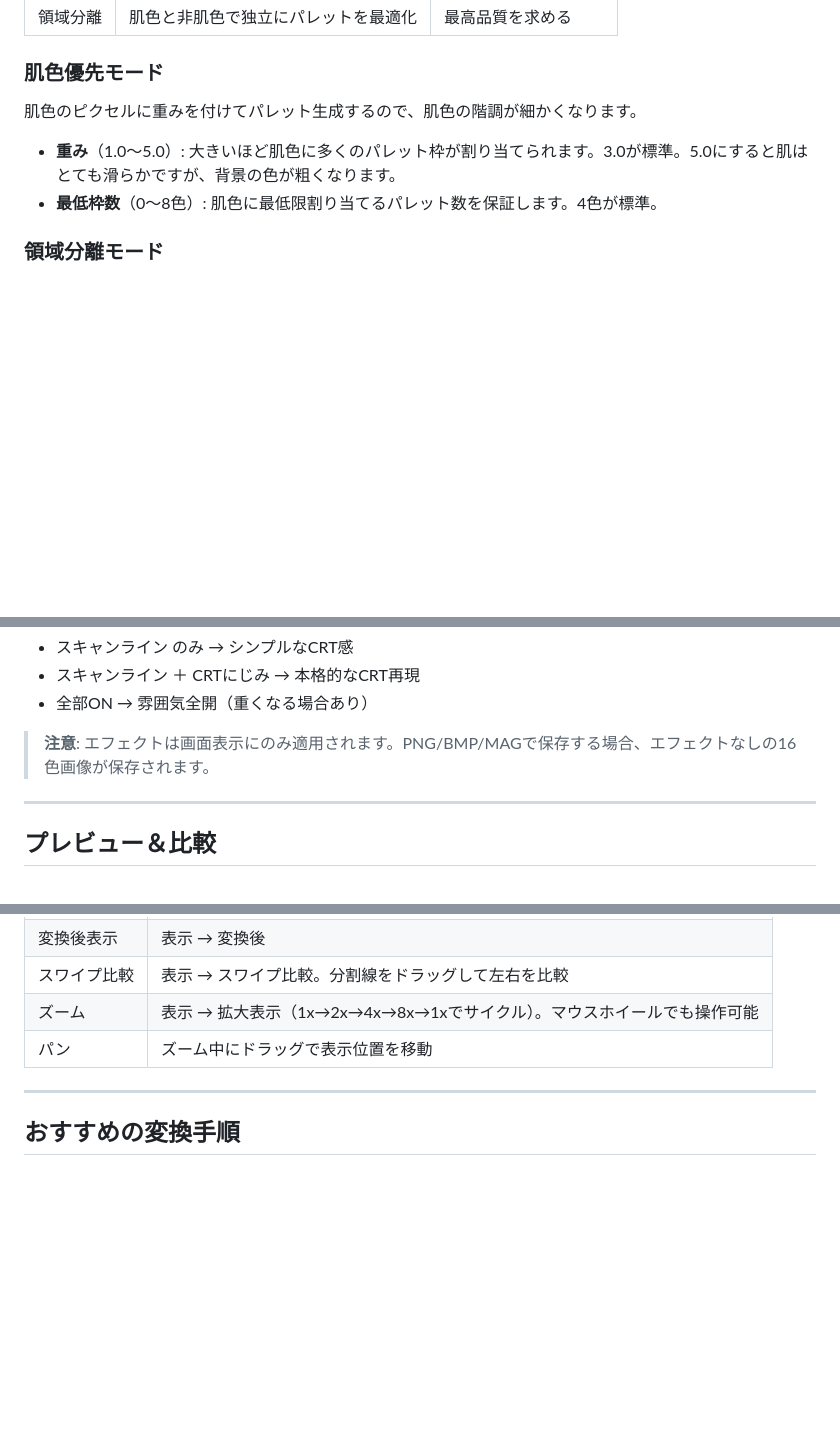
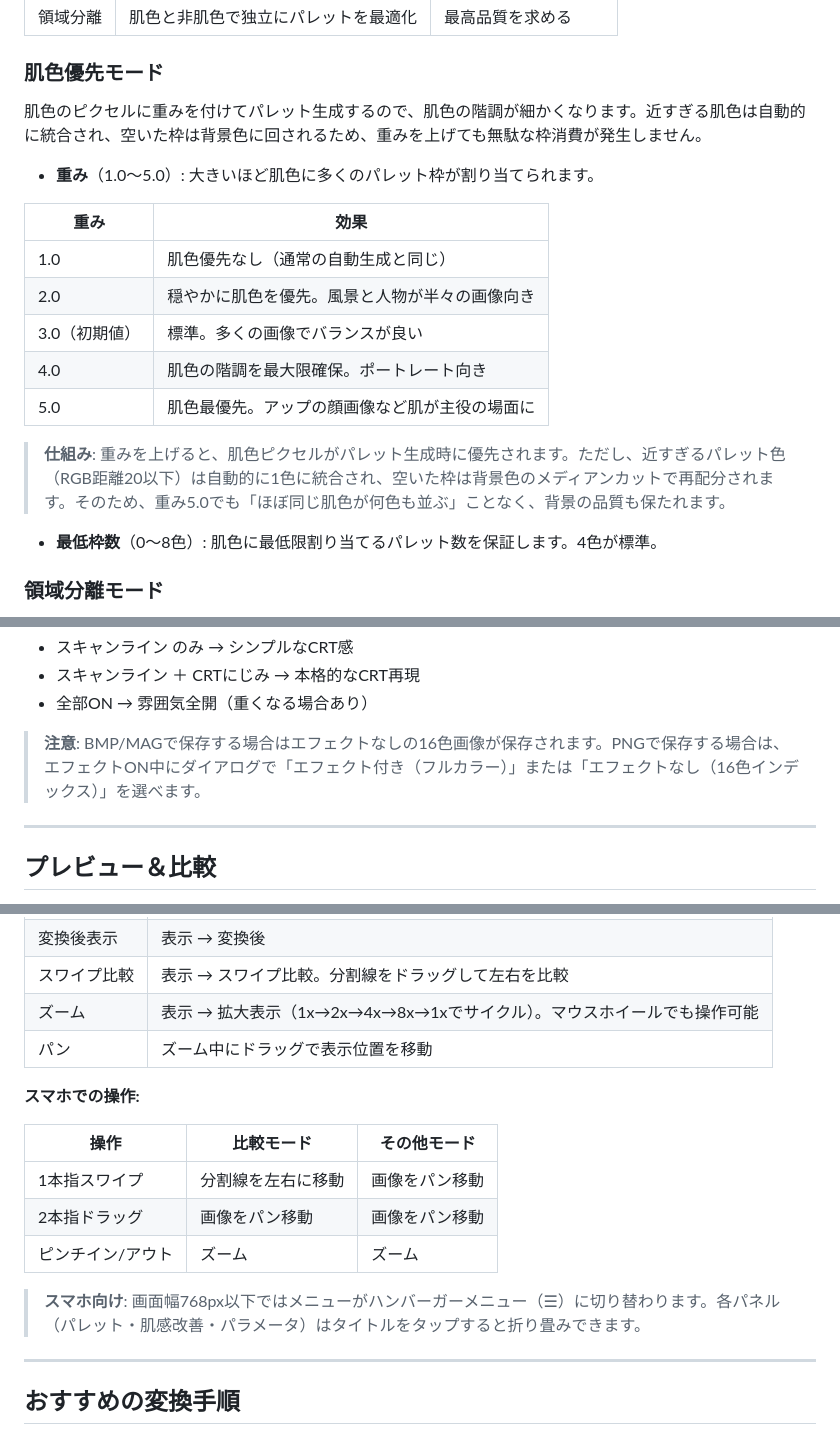
Before and after one commit to markn333/gazo98, a Markdown page: docs/USER_MANUAL.md, 3 parts joined by grey strips. GitHub-like rendering; blank space fills up the shorter version.

Commit message:
マニュアル更新: 重みパラメータ解説、PNG保存注意、スマホ操作説明

```diff
--- a/docs/USER_MANUAL.md
+++ b/docs/USER_MANUAL.md
@@ -106,9 +106,20 @@ PC-98は同時に16色しか表示できません。どの16色を使うかを
 
 ### 肌色優先モード
 
-肌色のピクセルに重みを付けてパレット生成するので、肌色の階調が細かくなります。
+肌色のピクセルに重みを付けてパレット生成するので、肌色の階調が細かくなります。近すぎる肌色は自動的に統合され、空いた枠は背景色に回されるため、重みを上げても無駄な枠消費が発生しません。
 
-- **重み**（1.0〜5.0）: 大きいほど肌色に多くのパレット枠が割り当てられます。3.0が標準。5.0にすると肌はとても滑らかですが、背景の色が粗くなります。
+- **重み**（1.0〜5.0）: 大きいほど肌色に多くのパレット枠が割り当てられます。
+
+| 重み | 効果 |
+|------|------|
+| 1.0 | 肌色優先なし（通常の自動生成と同じ） |
+| 2.0 | 穏やかに肌色を優先。風景と人物が半々の画像向き |
+| 3.0（初期値） | 標準。多くの画像でバランスが良い |
+| 4.0 | 肌色の階調を最大限確保。ポートレート向き |
+| 5.0 | 肌色最優先。アップの顔画像など肌が主役の場面に |
+
+> **仕組み**: 重みを上げると、肌色ピクセルがパレット生成時に優先されます。ただし、近すぎるパレット色（RGB距離20以下）は自動的に1色に統合され、空いた枠は背景色のメディアンカットで再配分されます。そのため、重み5.0でも「ほぼ同じ肌色が何色も並ぶ」ことなく、背景の品質も保たれます。
+
 - **最低枠数**（0〜8色）: 肌色に最低限割り当てるパレット数を保証します。4色が標準。
 
 ### 領域分離モード
@@ -186,7 +197,7 @@ PC-98は同時に16色しか表示できません。どの16色を使うかを
 - スキャンライン ＋ CRTにじみ → 本格的なCRT再現
 - 全部ON → 雰囲気全開（重くなる場合あり）
 
-> **注意**: エフェクトは画面表示にのみ適用されます。PNG/BMP/MAGで保存する場合、エフェクトなしの16色画像が保存されます。
+> **注意**: BMP/MAGで保存する場合はエフェクトなしの16色画像が保存されます。PNGで保存する場合は、エフェクトON中にダイアログで「エフェクト付き（フルカラー）」または「エフェクトなし（16色インデックス）」を選べます。
 
 ---
 
@@ -201,6 +212,16 @@ PC-98は同時に16色しか表示できません。どの16色を使うかを
 | スワイプ比較 | 表示 → スワイプ比較。分割線をドラッグして左右を比較 |
 | ズーム | 表示 → 拡大表示（1x→2x→4x→8x→1xでサイクル）。マウスホイールでも操作可能 |
 | パン | ズーム中にドラッグで表示位置を移動 |
+
+**スマホでの操作:**
+
+| 操作 | 比較モード | その他モード |
+|------|-----------|-------------|
+| 1本指スワイプ | 分割線を左右に移動 | 画像をパン移動 |
+| 2本指ドラッグ | 画像をパン移動 | 画像をパン移動 |
+| ピンチイン/アウト | ズーム | ズーム |
+
+> **スマホ向け**: 画面幅768px以下ではメニューがハンバーガーメニュー（☰）に切り替わります。各パネル（パレット・肌感改善・パラメータ）はタイトルをタップすると折り畳みできます。
 
 ---
 
```
